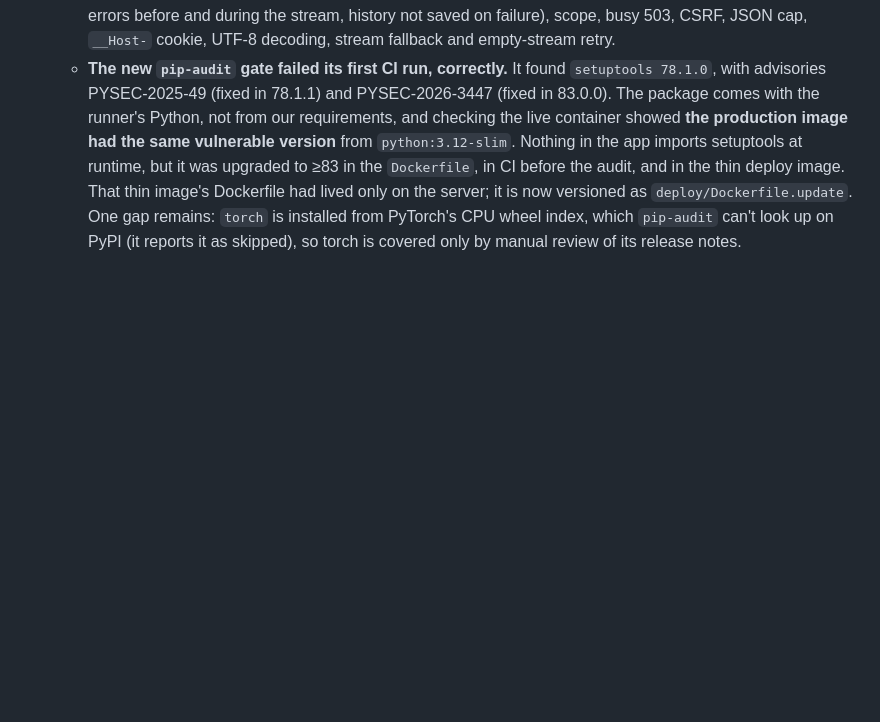
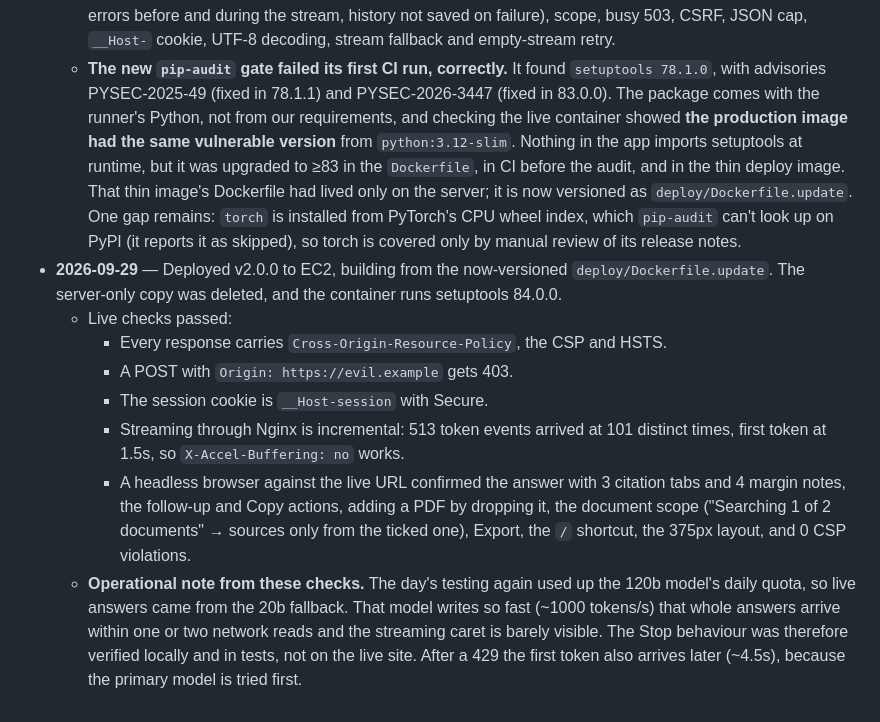
Before and after one commit to piyushgargdeveloper/DocuLens, a Markdown page: DECISIONS.md, the part around the change. GitHub-like rendering; blank space fills up the shorter version.

Commit message:
docs: log v2.0.0 deployment and live checks

```diff
--- a/DECISIONS.md
+++ b/DECISIONS.md
@@ -386,3 +386,11 @@ date, what changed, why, and what (if anything) failed._
     - 0 CSP violations.
   - Tests: 103 pass, including the 7 that call the LLM. There are 20 new tests covering streaming (event order, errors before and during the stream, history not saved on failure), scope, busy 503, CSRF, JSON cap, `__Host-` cookie, UTF-8 decoding, stream fallback and empty-stream retry.
   - **The new `pip-audit` gate failed its first CI run, correctly.** It found `setuptools 78.1.0`, with advisories PYSEC-2025-49 (fixed in 78.1.1) and PYSEC-2026-3447 (fixed in 83.0.0). The package comes with the runner's Python, not from our requirements, and checking the live container showed **the production image had the same vulnerable version** from `python:3.12-slim`. Nothing in the app imports setuptools at runtime, but it was upgraded to ≥83 in the `Dockerfile`, in CI before the audit, and in the thin deploy image. That thin image's Dockerfile had lived only on the server; it is now versioned as `deploy/Dockerfile.update`. One gap remains: `torch` is installed from PyTorch's CPU wheel index, which `pip-audit` can't look up on PyPI (it reports it as skipped), so torch is covered only by manual review of its release notes.
+- **2026-09-29** — Deployed v2.0.0 to EC2, building from the now-versioned `deploy/Dockerfile.update`. The server-only copy was deleted, and the container runs setuptools 84.0.0.
+  - Live checks passed:
+    - Every response carries `Cross-Origin-Resource-Policy`, the CSP and HSTS.
+    - A POST with `Origin: https://evil.example` gets 403.
+    - The session cookie is `__Host-session` with Secure.
+    - Streaming through Nginx is incremental: 513 token events arrived at 101 distinct times, first token at 1.5s, so `X-Accel-Buffering: no` works.
+    - A headless browser against the live URL confirmed the answer with 3 citation tabs and 4 margin notes, the follow-up and Copy actions, adding a PDF by dropping it, the document scope ("Searching 1 of 2 documents" → sources only from the ticked one), Export, the `/` shortcut, the 375px layout, and 0 CSP violations.
+  - **Operational note from these checks.** The day's testing again used up the 120b model's daily quota, so live answers came from the 20b fallback. That model writes so fast (~1000 tokens/s) that whole answers arrive within one or two network reads and the streaming caret is barely visible. The Stop behaviour was therefore verified locally and in tests, not on the live site. After a 429 the first token also arrives later (~4.5s), because the primary model is tried first.
```
